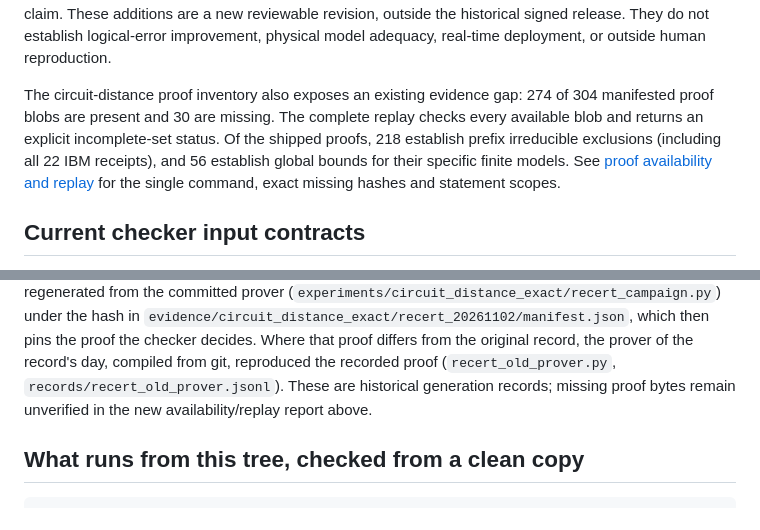
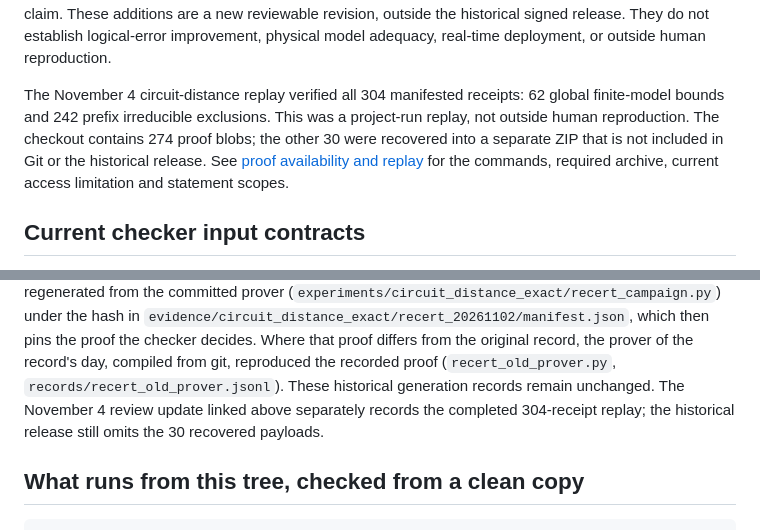
Before and after one commit to coherence-energy-labs/oneq-certificates, a Markdown page: README.md, 2 parts joined by grey strips. GitHub-like rendering.

Commit message:
Clarify distance replay completion and proof archive access

```diff
--- a/README.md
+++ b/README.md
@@ -49,13 +49,13 @@ are a new reviewable revision, outside the historical signed release. They do
 not establish logical-error improvement, physical model adequacy, real-time
 deployment, or outside human reproduction.
 
-The circuit-distance proof inventory also exposes an existing evidence gap:
-274 of 304 manifested proof blobs are present and 30 are missing. The complete
-replay checks every available blob and returns an explicit incomplete-set
-status. Of the shipped proofs, 218 establish prefix irreducible exclusions
-(including all 22 IBM receipts), and 56 establish global bounds for their
-specific finite models. See [proof availability and replay](DISTANCE_PROOF_REPLAY.md)
-for the single command, exact missing hashes and statement scopes.
+The November 4 circuit-distance replay verified all 304 manifested receipts:
+62 global finite-model bounds and 242 prefix irreducible exclusions. This was
+a project-run replay, not outside human reproduction. The checkout contains
+274 proof blobs; the other 30 were recovered into a separate ZIP that is not
+included in Git or the historical release. See
+[proof availability and replay](DISTANCE_PROOF_REPLAY.md) for the commands,
+required archive, current access limitation and statement scopes.
 
 ## Current checker input contracts
 
@@ -105,8 +105,9 @@ the hash in `evidence/circuit_distance_exact/recert_20261102/manifest.json`,
 which then pins the proof the checker decides. Where that proof differs from the
 original record, the prover of the record's day, compiled from git, reproduced
 the recorded proof (`recert_old_prover.py`, `records/recert_old_prover.jsonl`).
-These are historical generation records; missing proof bytes remain
-unverified in the new availability/replay report above.
+These historical generation records remain unchanged. The November 4 review
+update linked above separately records the completed 304-receipt replay;
+the historical release still omits the 30 recovered payloads.
 
 ## What runs from this tree, checked from a clean copy
 
```
Also changed, not shown: DISTANCE_PROOF_REPLAY.md (+19 -2 lines).
